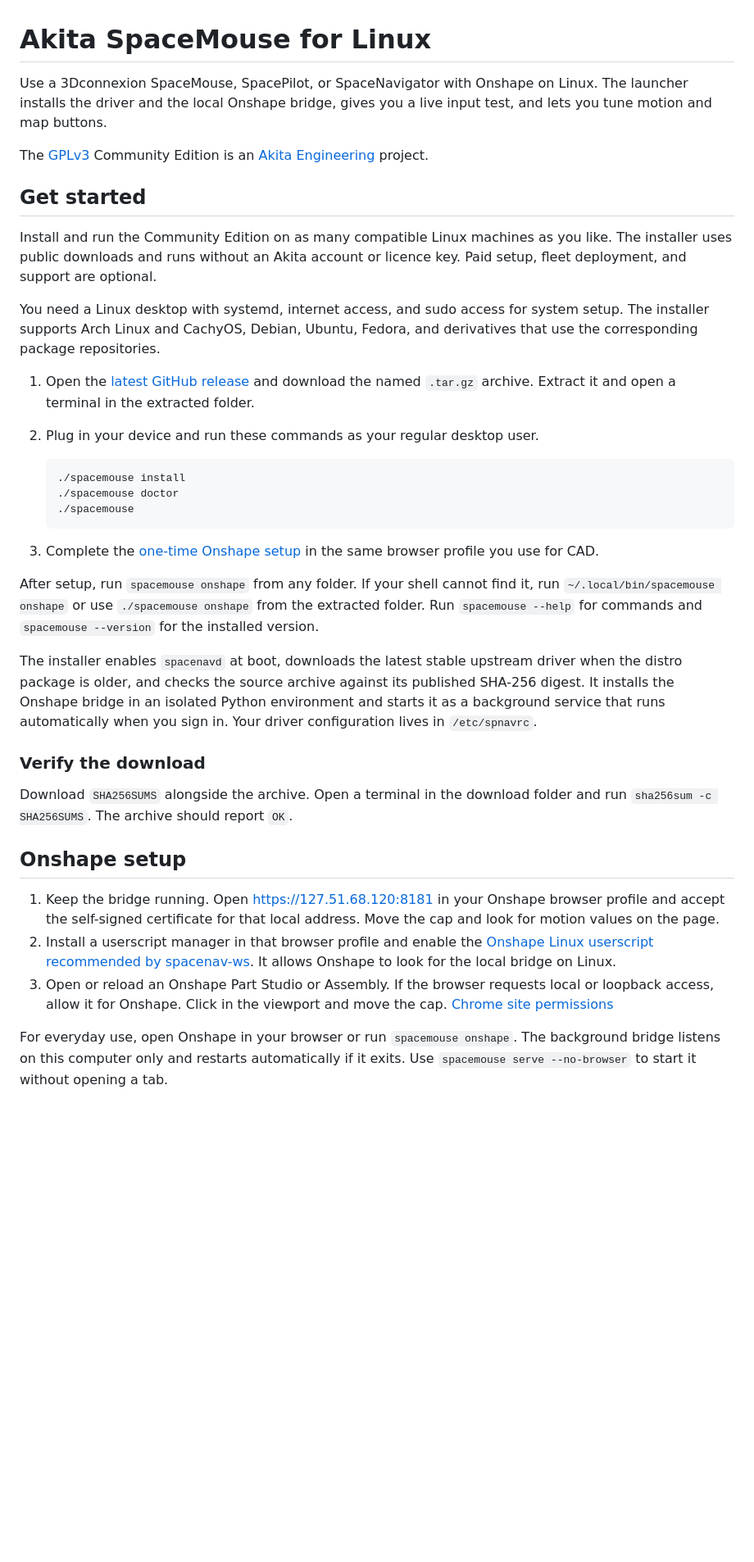
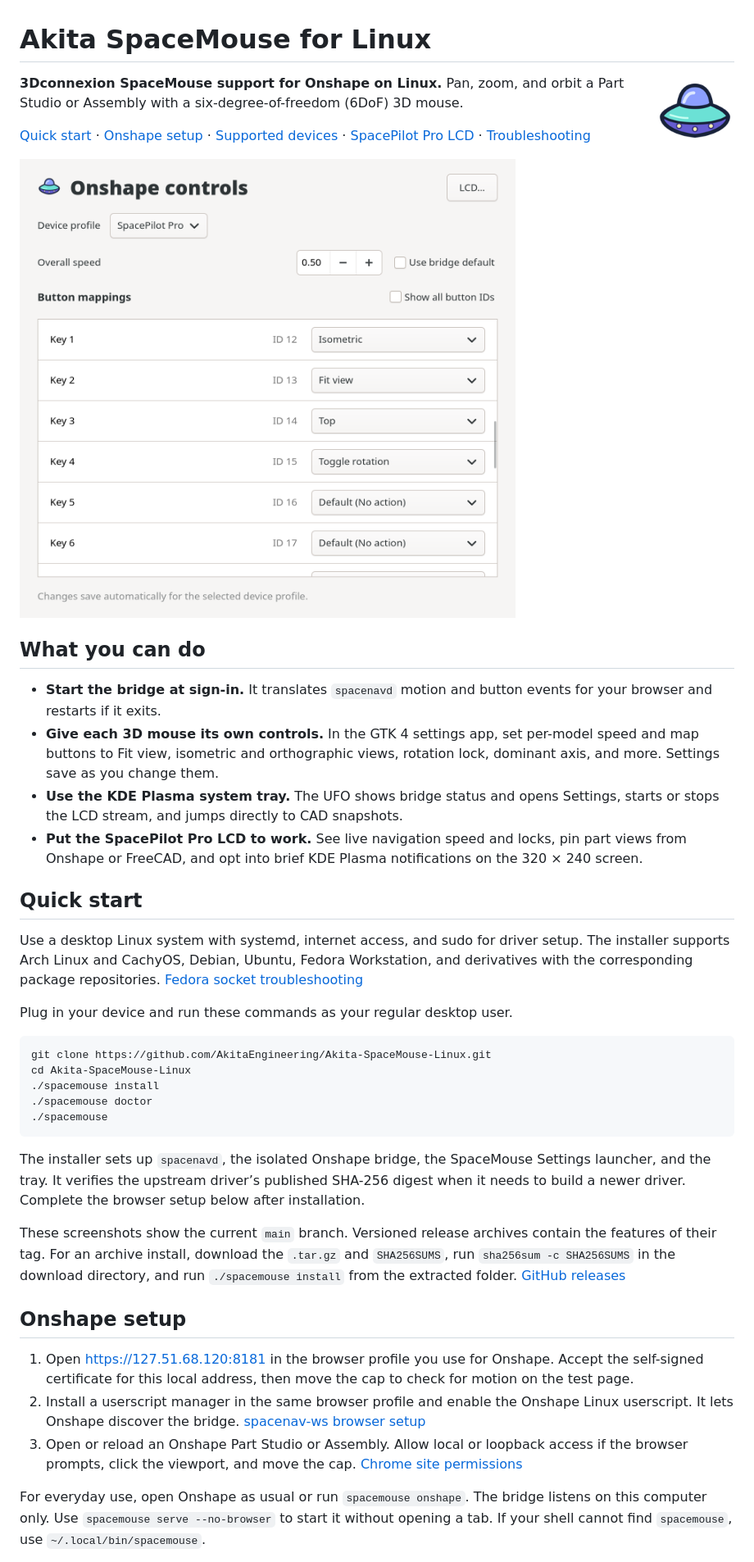
Before and after one commit to AkitaEngineering/Akita-SpaceMouse-Linux, a Markdown page: README.md, the part around one of its changes. Shown at 82% size. Drawn GitHub-style; pictures changed too: docs/images/spacemouse-button-mapping-linux.png (added); blank space fills up the shorter version.

Commit message:
Document SpaceMouse features with screenshots

````diff
--- a/README.md
+++ b/README.md
@@ -1,39 +1,43 @@
 # Akita SpaceMouse for Linux
 
-Use a 3Dconnexion SpaceMouse, SpacePilot, or SpaceNavigator with Onshape on Linux. The launcher installs the driver and the local Onshape bridge, gives you a live input test, and lets you tune motion and map buttons.
+<img src="icons/akita-spacemouse.png" alt="Akita SpaceMouse UFO logo" width="96" align="right">
 
-The [GPLv3](LICENSE) Community Edition is an [Akita Engineering](https://www.akitaengineering.com) project.
+**3Dconnexion SpaceMouse support for Onshape on Linux.** Pan, zoom, and orbit a Part Studio or Assembly with a six-degree-of-freedom (6DoF) 3D mouse.
 
-## Get started
+[Quick start](#quick-start) · [Onshape setup](#onshape-setup) · [Supported devices](#supported-3dconnexion-devices) · [SpacePilot Pro LCD](#spacepilot-pro-lcd) · [Troubleshooting](#troubleshooting)
 
-Install and run the Community Edition on as many compatible Linux machines as you like. The installer uses public downloads and runs without an Akita account or licence key. Paid setup, fleet deployment, and support are optional.
+![GTK 4 SpaceMouse Settings on Linux showing a SpacePilot Pro profile, 0.50 speed, and Onshape button mappings for Isometric, Fit view, Top, and Toggle rotation](docs/images/spacemouse-button-mapping-linux.png)
 
-You need a Linux desktop with systemd, internet access, and sudo access for system setup. The installer supports Arch Linux and CachyOS, Debian, Ubuntu, Fedora, and derivatives that use the corresponding package repositories.
+## What you can do
 
-1. Open the [latest GitHub release](https://github.com/AkitaEngineering/Akita-SpaceMouse-Linux/releases/latest) and download the named `.tar.gz` archive. Extract it and open a terminal in the extracted folder.
-2. Plug in your device and run these commands as your regular desktop user.
+- **Start the bridge at sign-in.** It translates `spacenavd` motion and button events for your browser and restarts if it exits.
+- **Give each 3D mouse its own controls.** In the GTK 4 settings app, set per-model speed and map buttons to Fit view, isometric and orthographic views, rotation lock, dominant axis, and more. Settings save as you change them.
+- **Use the KDE Plasma system tray.** The UFO shows bridge status and opens Settings, starts or stops the LCD stream, and jumps directly to CAD snapshots.
+- **Put the SpacePilot Pro LCD to work.** See live navigation speed and locks, pin part views from Onshape or FreeCAD, and opt into brief KDE Plasma notifications on the 320 × 240 screen.
 
-   ```sh
-   ./spacemouse install
-   ./spacemouse doctor
-   ./spacemouse
-   ```
+## Quick start
 
-3. Complete the [one-time Onshape setup](#onshape-setup) in the same browser profile you use for CAD.
+Use a desktop Linux system with systemd, internet access, and sudo for driver setup. The installer supports Arch Linux and CachyOS, Debian, Ubuntu, Fedora Workstation, and derivatives with the corresponding package repositories. [Fedora socket troubleshooting](#fedora-spacenavd-socket)
 
-After setup, run `spacemouse onshape` from any folder. If your shell cannot find it, run `~/.local/bin/spacemouse onshape` or use `./spacemouse onshape` from the extracted folder. Run `spacemouse --help` for commands and `spacemouse --version` for the installed version.
+Plug in your device and run these commands as your regular desktop user.
 
-The installer enables `spacenavd` at boot, downloads the latest stable upstream driver when the distro package is older, and checks the source archive against its published SHA-256 digest. It installs the Onshape bridge in an isolated Python environment and starts it as a background service that runs automatically when you sign in. Your driver configuration lives in `/etc/spnavrc`.
+```sh
+git clone https://github.com/AkitaEngineering/Akita-SpaceMouse-Linux.git
+cd Akita-SpaceMouse-Linux
+./spacemouse install
+./spacemouse doctor
+./spacemouse
+```
 
-### Verify the download
+The installer sets up `spacenavd`, the isolated Onshape bridge, the SpaceMouse Settings launcher, and the tray. It verifies the upstream driver’s published SHA-256 digest when it needs to build a newer driver. Complete the browser setup below after installation.
 
-Download `SHA256SUMS` alongside the archive. Open a terminal in the download folder and run `sha256sum -c SHA256SUMS`. The archive should report `OK`.
+These screenshots show the current `main` branch. Versioned release archives contain the features of their tag. For an archive install, download the `.tar.gz` and `SHA256SUMS`, run `sha256sum -c SHA256SUMS` in the download directory, and run `./spacemouse install` from the extracted folder. [GitHub releases](https://github.com/AkitaEngineering/Akita-SpaceMouse-Linux/releases)
 
 ## Onshape setup
 
-1. Keep the bridge running. Open <https://127.51.68.120:8181> in your Onshape browser profile and accept the self-signed certificate for that local address. Move the cap and look for motion values on the page.
-2. Install a userscript manager in that browser profile and enable the [Onshape Linux userscript recommended by spacenav-ws](https://github.com/RmStorm/spacenav-ws#usage). It allows Onshape to look for the local bridge on Linux.
-3. Open or reload an Onshape Part Studio or Assembly. If the browser requests local or loopback access, allow it for Onshape. Click in the viewport and move the cap. [Chrome site permissions](https://support.google.com/chrome/answer/114662)
+1. Open <https://127.51.68.120:8181> in the browser profile you use for Onshape. Accept the self-signed certificate for this local address, then move the cap to check for motion on the test page.
+2. Install a userscript manager in the same browser profile and enable the Onshape Linux userscript. It lets Onshape discover the bridge. [spacenav-ws browser setup](https://github.com/RmStorm/spacenav-ws#usage)
+3. Open or reload an Onshape Part Studio or Assembly. Allow local or loopback access if the browser prompts, click the viewport, and move the cap. [Chrome site permissions](https://support.google.com/chrome/answer/114662)
 
-For everyday use, open Onshape in your browser or run `spacemouse onshape`. The background bridge listens on this computer only and restarts automatically if it exits. Use `spacemouse serve --no-browser` to start it without opening a tab.
+For everyday use, open Onshape as usual or run `spacemouse onshape`. The bridge listens on this computer only. Use `spacemouse serve --no-browser` to start it without opening a tab. If your shell cannot find `spacemouse`, use `~/.local/bin/spacemouse`.
 
````
Also changed, not shown: other parts of README.md (+113 -86 lines), CHANGELOG.md (+7 -0 lines), SUPPORT.md (+15 -0 lines), docs/images/spacepilot-pro-cad-snapshot-settings.png (added), docs/images/spacepilot-pro-lcd-previews.png (added).
